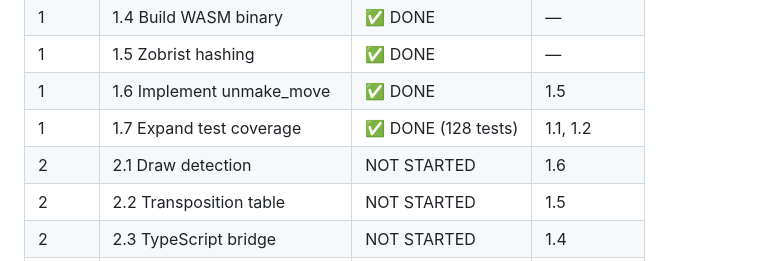
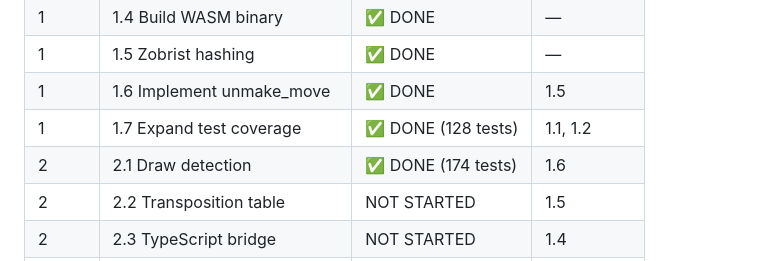
Before and after one commit to beautifulplanet/Promotion-Variant-Chess, a Markdown page: MASTER_PROJECT_PLAN.md, the part around the change. Drawn GitHub-style.

Commit message:
Mark Task 2.1 complete in tracker

```diff
--- a/MASTER_PROJECT_PLAN.md
+++ b/MASTER_PROJECT_PLAN.md
@@ -1225,7 +1225,7 @@ PHASE 12: Polish & Portfolio (Months 36-40)
 | 1 | 1.5 Zobrist hashing | ✅ DONE | — |
 | 1 | 1.6 Implement unmake_move | ✅ DONE | 1.5 |
 | 1 | 1.7 Expand test coverage | ✅ DONE (128 tests) | 1.1, 1.2 |
-| 2 | 2.1 Draw detection | NOT STARTED | 1.6 |
+| 2 | 2.1 Draw detection | ✅ DONE (174 tests) | 1.6 |
 | 2 | 2.2 Transposition table | NOT STARTED | 1.5 |
 | 2 | 2.3 TypeScript bridge | NOT STARTED | 1.4 |
 | 2 | 2.4 Feature parity validation | NOT STARTED | 2.3 |
```
